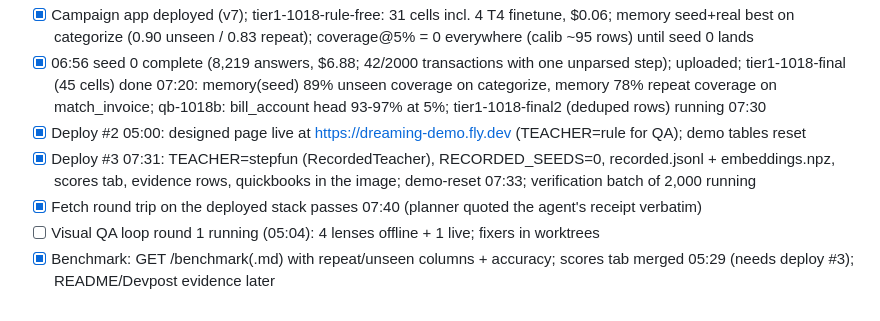
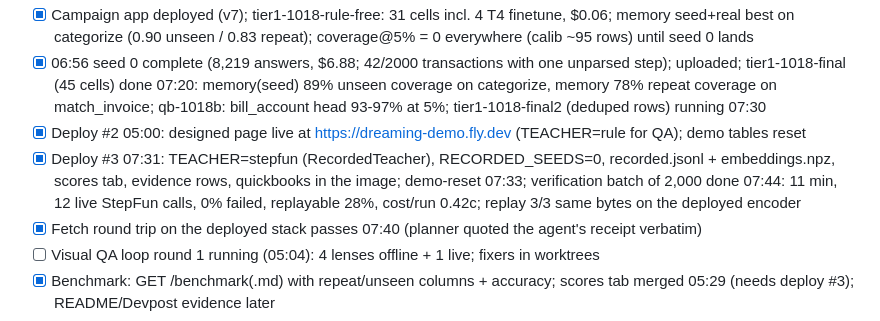
Before and after one commit to wilyan09007/Dreaming, a Markdown page: .plans/sprint-1018.md, the part around the change. Drawn GitHub-style.

```diff
--- a/.plans/sprint-1018.md
+++ b/.plans/sprint-1018.md
@@ -10,7 +10,7 @@ Status: IN_PROGRESS (started 03:00 PDT). Goal text: the `/goal` of the 03:10 ses
 - [x] Campaign app deployed (v7); tier1-1018-rule-free: 31 cells incl. 4 T4 finetune, $0.06; memory seed+real best on categorize (0.90 unseen / 0.83 repeat); coverage@5% = 0 everywhere (calib ~95 rows) until seed 0 lands
 - [x] 06:56 seed 0 complete (8,219 answers, $6.88; 42/2000 transactions with one unparsed step); uploaded; tier1-1018-final (45 cells) done 07:20: memory(seed) 89% unseen coverage on categorize, memory 78% repeat coverage on match_invoice; qb-1018b: bill_account head 93-97% at 5%; tier1-1018-final2 (deduped rows) running 07:30
 - [x] Deploy #2 05:00: designed page live at https://dreaming-demo.fly.dev (TEACHER=rule for QA); demo tables reset
-- [x] Deploy #3 07:31: TEACHER=stepfun (RecordedTeacher), RECORDED_SEEDS=0, recorded.jsonl + embeddings.npz, scores tab, evidence rows, quickbooks in the image; demo-reset 07:33; verification batch of 2,000 running
+- [x] Deploy #3 07:31: TEACHER=stepfun (RecordedTeacher), RECORDED_SEEDS=0, recorded.jsonl + embeddings.npz, scores tab, evidence rows, quickbooks in the image; demo-reset 07:33; verification batch of 2,000 done 07:44: 11 min, 12 live StepFun calls, 0% failed, replayable 28%, cost/run 0.42c; replay 3/3 same bytes on the deployed encoder
 - [x] Fetch round trip on the deployed stack passes 07:40 (planner quoted the agent's receipt verbatim)
 - [ ] Visual QA loop round 1 running (05:04): 4 lenses offline + 1 live; fixers in worktrees
 - [x] Benchmark: GET /benchmark(.md) with repeat/unseen columns + accuracy; scores tab merged 05:29 (needs deploy #3); README/Devpost evidence later
```
Also changed, not shown: dreaming/smokes/RESULTS.md (+10 -0 lines).
